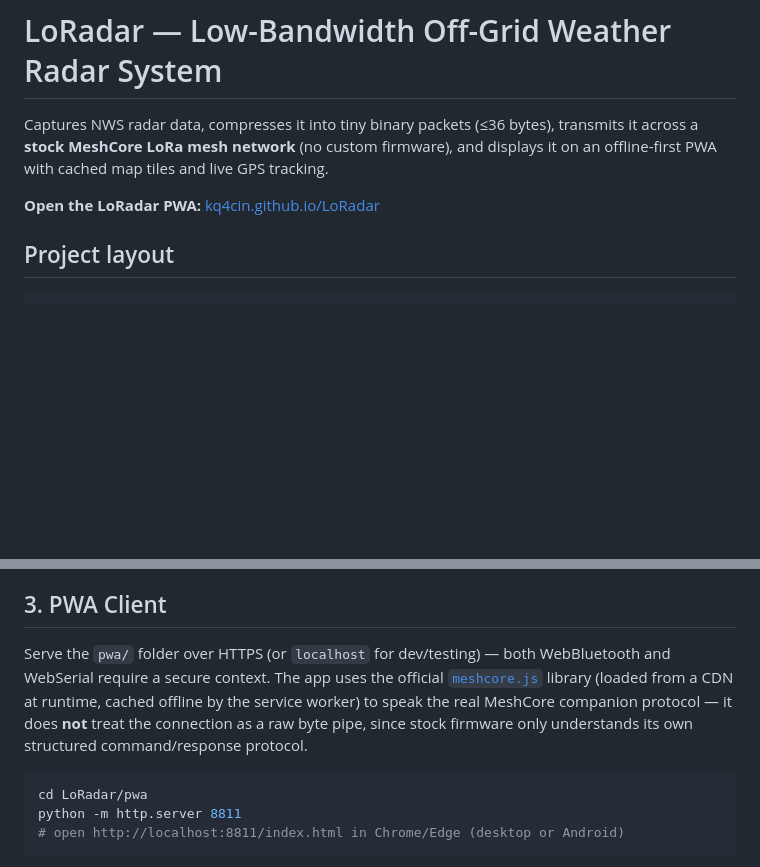
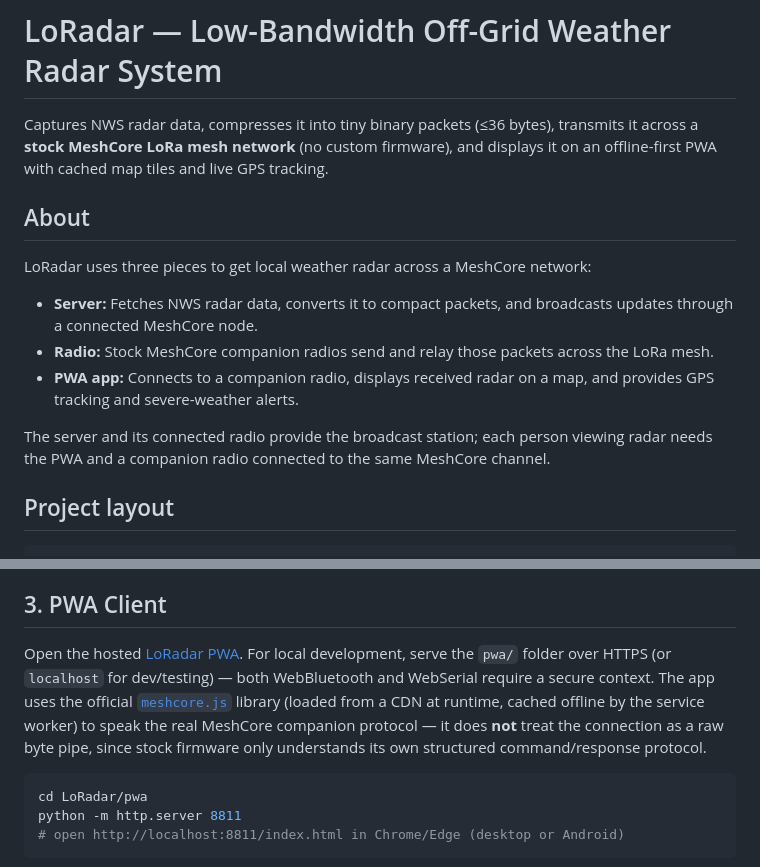
Before and after one commit to kq4cin/LoRadar, a Markdown page: README.md, 2 parts joined by grey strips. GitHub-like rendering; blank space fills up the shorter version.

Commit message:
Clarify LoRadar components and PWA access
Co-authored-by: kq4cin <134175489+kq4cin@users.noreply.github.com>

````diff
--- a/README.md
+++ b/README.md
@@ -5,7 +5,20 @@ transmits it across a **stock MeshCore LoRa mesh network** (no custom
 firmware), and displays it on an offline-first PWA with cached map tiles and
 live GPS tracking.
 
-**Open the LoRadar PWA:** [kq4cin.github.io/LoRadar](https://kq4cin.github.io/LoRadar/)
+## About
+
+LoRadar uses three pieces to get local weather radar across a MeshCore network:
+
+- **Server:** Fetches NWS radar data, converts it to compact packets, and
+  broadcasts updates through a connected MeshCore node.
+- **Radio:** Stock MeshCore companion radios send and relay those packets
+  across the LoRa mesh.
+- **PWA app:** Connects to a companion radio, displays received radar on a map,
+  and provides GPS tracking and severe-weather alerts.
+
+The server and its connected radio provide the broadcast station; each person
+viewing radar needs the PWA and a companion radio connected to the same
+MeshCore channel.
 
 ## Project layout
 
@@ -264,13 +277,14 @@ PWA's setup wizard join/create the #channel for you (see below).
 
 ## 3. PWA Client
 
-Serve the `pwa/` folder over HTTPS (or `localhost` for dev/testing) — both
-WebBluetooth and WebSerial require a secure context. The app uses the
-official [`meshcore.js`](https://github.com/meshcore-dev/meshcore.js)
-library (loaded from a CDN at runtime, cached offline by the service
-worker) to speak the real MeshCore companion protocol — it does **not**
-treat the connection as a raw byte pipe, since stock firmware only
-understands its own structured command/response protocol.
+Open the hosted [LoRadar PWA](https://kq4cin.github.io/LoRadar/). For local
+development, serve the `pwa/` folder over HTTPS (or `localhost` for
+dev/testing) — both WebBluetooth and WebSerial require a secure context. The
+app uses the official [`meshcore.js`](https://github.com/meshcore-dev/meshcore.js)
+library (loaded from a CDN at runtime, cached offline by the service worker) to
+speak the real MeshCore companion protocol — it does **not** treat the
+connection as a raw byte pipe, since stock firmware only understands its own
+structured command/response protocol.
 
 ```bash
 cd LoRadar/pwa
````
